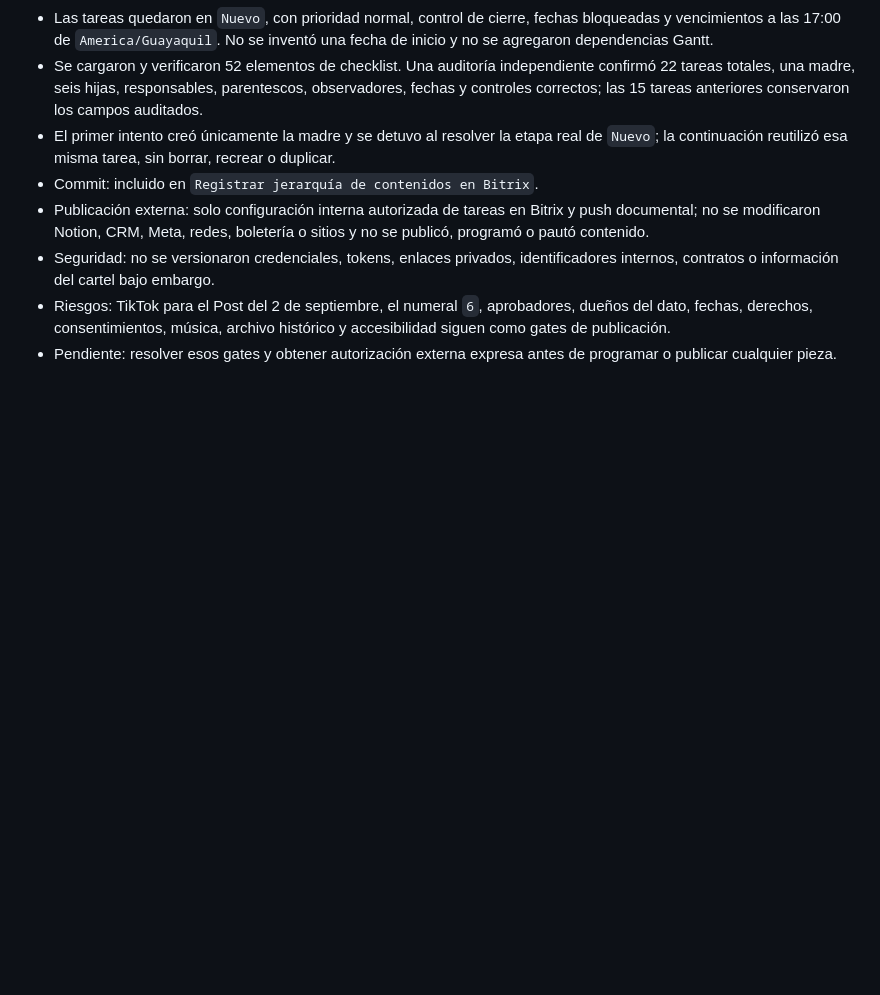
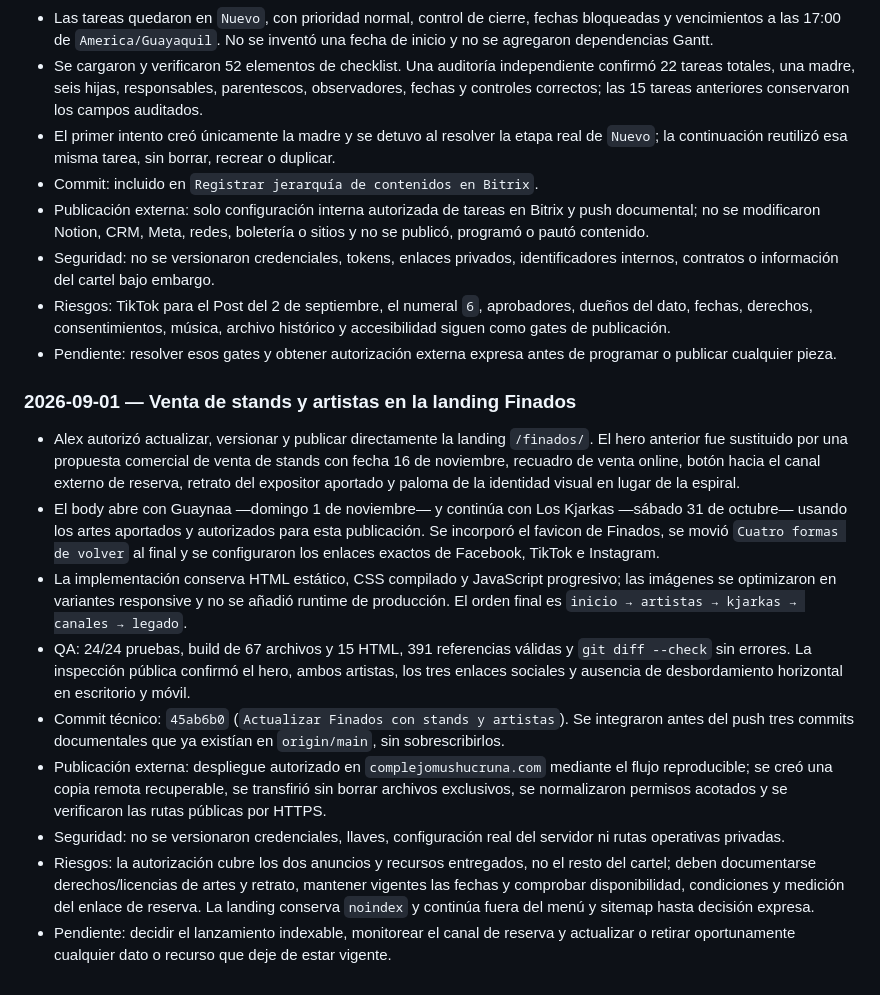
Before and after one commit to afnaranjo/complejomushucruna, a Markdown page: AGENTS.md, the part around the change. Rendered like a GitHub page; blank space fills up the shorter version.

Commit message:
Documentar publicación de stands y artistas

```diff
--- a/AGENTS.md
+++ b/AGENTS.md
@@ -643,3 +643,15 @@ Ejemplo: `2026-09-15_video_granja-instagram_v03.mp4`.
 - Seguridad: no se versionaron credenciales, tokens, enlaces privados, identificadores internos, contratos o información del cartel bajo embargo.
 - Riesgos: TikTok para el Post del 2 de septiembre, el numeral `6`, aprobadores, dueños del dato, fechas, derechos, consentimientos, música, archivo histórico y accesibilidad siguen como gates de publicación.
 - Pendiente: resolver esos gates y obtener autorización externa expresa antes de programar o publicar cualquier pieza.
+
+### 2026-09-01 — Venta de stands y artistas en la landing Finados
+
+- Alex autorizó actualizar, versionar y publicar directamente la landing `/finados/`. El hero anterior fue sustituido por una propuesta comercial de venta de stands con fecha 16 de noviembre, recuadro de venta online, botón hacia el canal externo de reserva, retrato del expositor aportado y paloma de la identidad visual en lugar de la espiral.
+- El body abre con Guaynaa —domingo 1 de noviembre— y continúa con Los Kjarkas —sábado 31 de octubre— usando los artes aportados y autorizados para esta publicación. Se incorporó el favicon de Finados, se movió `Cuatro formas de volver` al final y se configuraron los enlaces exactos de Facebook, TikTok e Instagram.
+- La implementación conserva HTML estático, CSS compilado y JavaScript progresivo; las imágenes se optimizaron en variantes responsive y no se añadió runtime de producción. El orden final es `inicio → artistas → kjarkas → canales → legado`.
+- QA: 24/24 pruebas, build de 67 archivos y 15 HTML, 391 referencias válidas y `git diff --check` sin errores. La inspección pública confirmó el hero, ambos artistas, los tres enlaces sociales y ausencia de desbordamiento horizontal en escritorio y móvil.
+- Commit técnico: `45ab6b0` (`Actualizar Finados con stands y artistas`). Se integraron antes del push tres commits documentales que ya existían en `origin/main`, sin sobrescribirlos.
+- Publicación externa: despliegue autorizado en `complejomushucruna.com` mediante el flujo reproducible; se creó una copia remota recuperable, se transfirió sin borrar archivos exclusivos, se normalizaron permisos acotados y se verificaron las rutas públicas por HTTPS.
+- Seguridad: no se versionaron credenciales, llaves, configuración real del servidor ni rutas operativas privadas.
+- Riesgos: la autorización cubre los dos anuncios y recursos entregados, no el resto del cartel; deben documentarse derechos/licencias de artes y retrato, mantener vigentes las fechas y comprobar disponibilidad, condiciones y medición del enlace de reserva. La landing conserva `noindex` y continúa fuera del menú y sitemap hasta decisión expresa.
+- Pendiente: decidir el lanzamiento indexable, monitorear el canal de reserva y actualizar o retirar oportunamente cualquier dato o recurso que deje de estar vigente.
```
Also changed, not shown: vault/_memoria-del-proyecto.md (+3 -3 lines), vault/_pendientes.md (+2 -1 lines).
